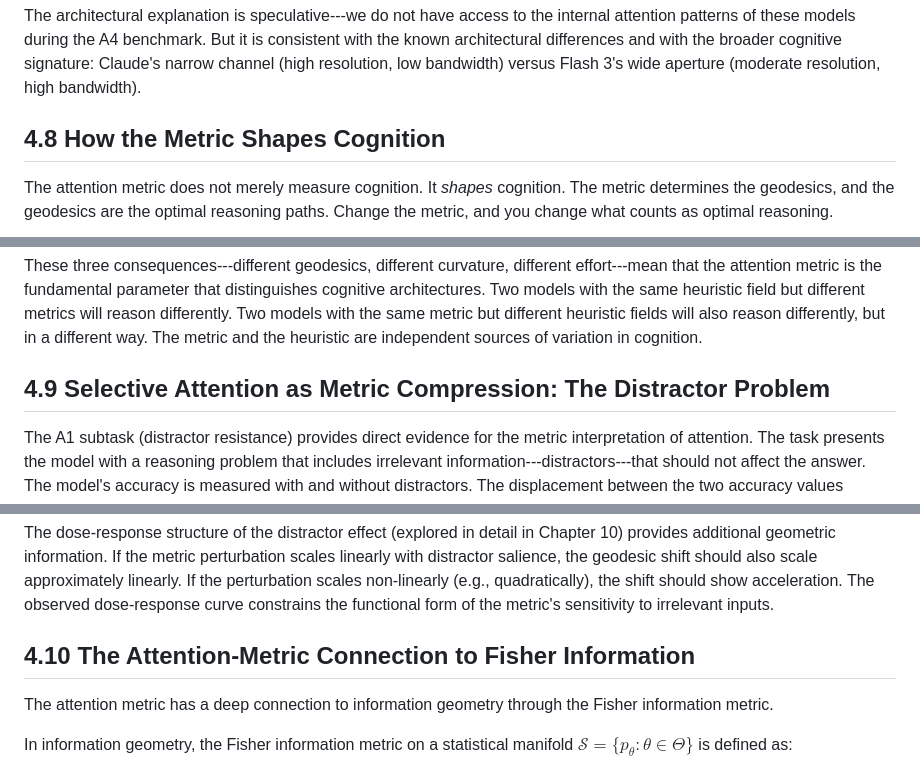
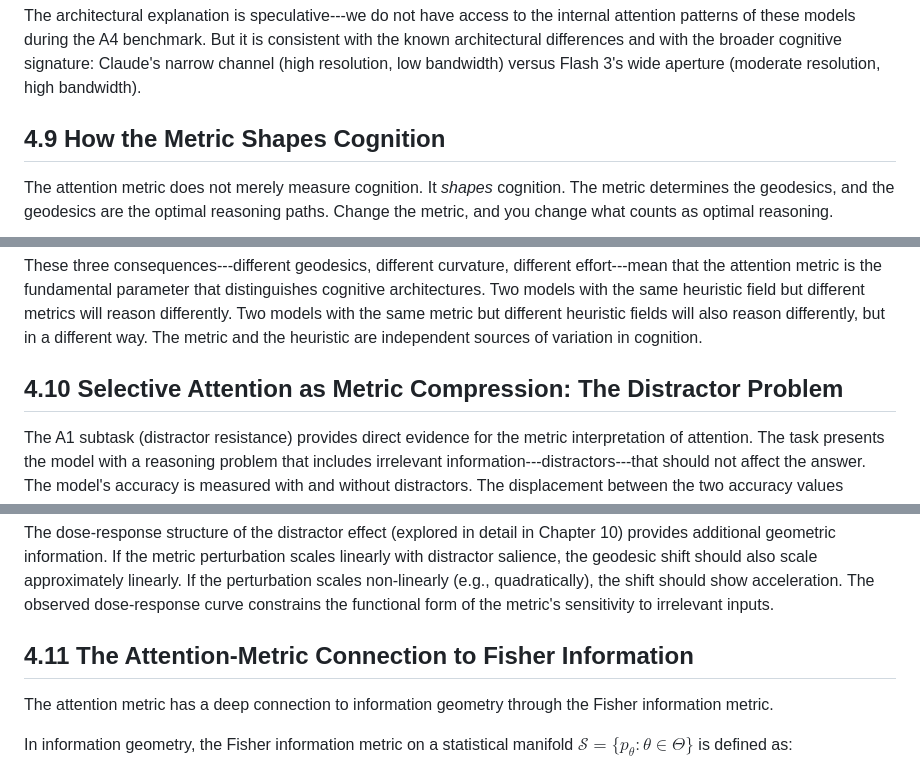
Before and after one commit to ahb-sjsu/geometric-cognition, a Markdown page: chapters/ch04_attention_metric.md, 3 parts joined by grey strips. Drawn GitHub-style.

```diff
--- a/chapters/ch04_attention_metric.md
+++ b/chapters/ch04_attention_metric.md
@@ -213,7 +213,7 @@ This explains the A4 divided attention split in architectural terms. If Flash 3
 The architectural explanation is speculative---we do not have access to the internal attention patterns of these models during the A4 benchmark. But it is consistent with the known architectural differences and with the broader cognitive signature: Claude's narrow channel (high resolution, low bandwidth) versus Flash 3's wide aperture (moderate resolution, high bandwidth).
 
 
-## 4.8 How the Metric Shapes Cognition
+## 4.9 How the Metric Shapes Cognition
 
 The attention metric does not merely measure cognition. It *shapes* cognition. The metric determines the geodesics, and the geodesics are the optimal reasoning paths. Change the metric, and you change what counts as optimal reasoning.
 
@@ -226,7 +226,7 @@ The attention metric does not merely measure cognition. It *shapes* cognition. T
 These three consequences---different geodesics, different curvature, different effort---mean that the attention metric is the fundamental parameter that distinguishes cognitive architectures. Two models with the same heuristic field but different metrics will reason differently. Two models with the same metric but different heuristic fields will also reason differently, but in a different way. The metric and the heuristic are independent sources of variation in cognition.
 
 
-## 4.9 Selective Attention as Metric Compression: The Distractor Problem
+## 4.10 Selective Attention as Metric Compression: The Distractor Problem
 
 The A1 subtask (distractor resistance) provides direct evidence for the metric interpretation of attention. The task presents the model with a reasoning problem that includes irrelevant information---distractors---that should not affect the answer. The model's accuracy is measured with and without distractors. The displacement between the two accuracy values measures the degree to which distractors corrupt the reasoning trajectory.
 
@@ -247,7 +247,7 @@ The 4.6 sigma effect tells us that the metric perturbation caused by distractors
 The dose-response structure of the distractor effect (explored in detail in Chapter 10) provides additional geometric information. If the metric perturbation scales linearly with distractor salience, the geodesic shift should also scale approximately linearly. If the perturbation scales non-linearly (e.g., quadratically), the shift should show acceleration. The observed dose-response curve constrains the functional form of the metric's sensitivity to irrelevant inputs.
 
 
-## 4.10 The Attention-Metric Connection to Fisher Information
+## 4.11 The Attention-Metric Connection to Fisher Information
 
 The attention metric has a deep connection to information geometry through the Fisher information metric.
 
```
Also changed, not shown: other parts of chapters/ch04_attention_metric.md (+3 -3 lines), chapters/ch10_attention.md (+1 -1 lines), chapters/ch11_executive_control.md (+1 -1 lines).
